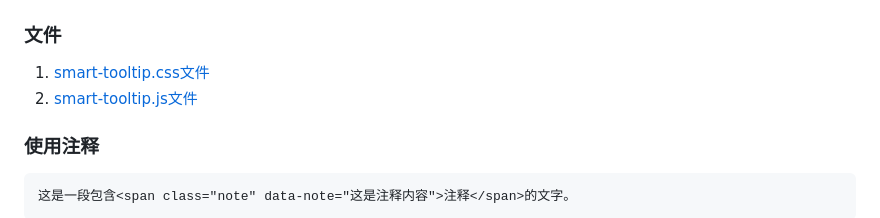
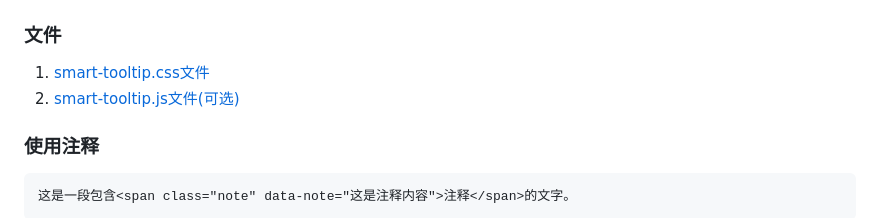
Before and after one commit to yuuniji/smart-tooltip, a Markdown page: README.md, the part around the change. Drawn GitHub-style.

Commit message:
Deploy: Mon Jun  2 15:41:55 CST 2025

```diff
--- a/README.md
+++ b/README.md
@@ -17,7 +17,7 @@
 
 ### 文件
 1. [smart-tooltip.css文件](/smart-tooltip.css)
-2. [smart-tooltip.js文件](smart-tooltip.js)
+2. [smart-tooltip.js文件(可选)](smart-tooltip.js)
 
 ### 使用注释
 
```
